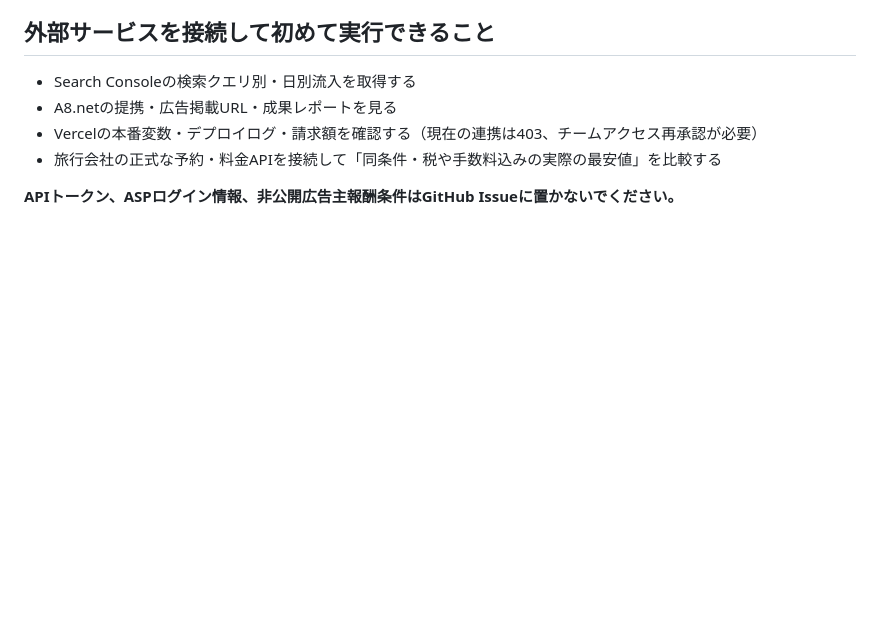
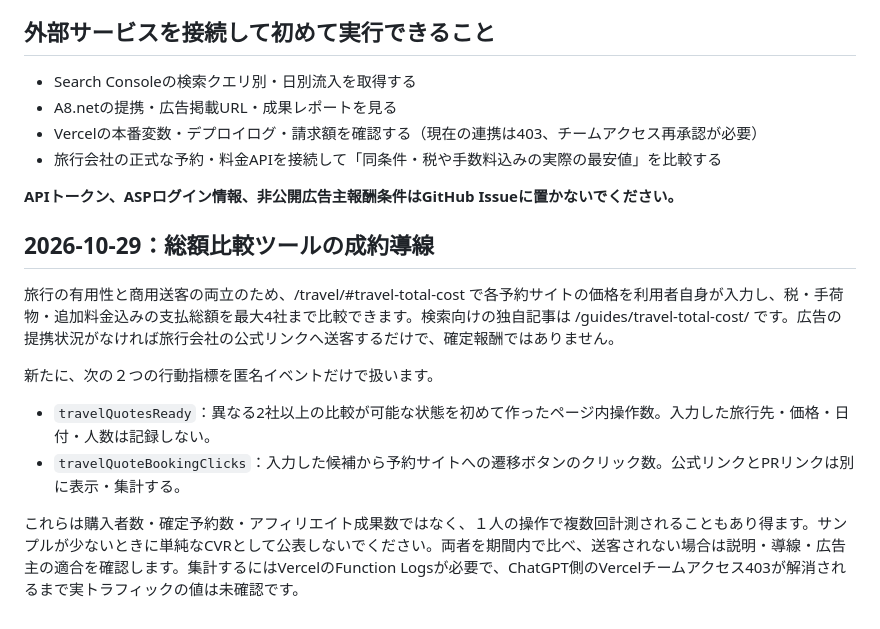
Before and after one commit to ka1tetsu/hikaku-labo, a Markdown page: docs/MONETIZATION-ACTION-20261029.md, the part around the change. Rendered like a GitHub page; blank space fills up the shorter version.

Commit message:
docs(revenue): describe anonymous travel checkout funnel and strict profit vs click distinction

```diff
--- a/docs/MONETIZATION-ACTION-20261029.md
+++ b/docs/MONETIZATION-ACTION-20261029.md
@@ -45,3 +45,14 @@ A8.net公式根拠：
 - 旅行会社の正式な予約・料金APIを接続して「同条件・税や手数料込みの実際の最安値」を比較する
 
 **APIトークン、ASPログイン情報、非公開広告主報酬条件はGitHub Issueに置かないでください。**
+
+## 2026-10-29：総額比較ツールの成約導線
+
+旅行の有用性と商用送客の両立のため、/travel/#travel-total-cost で各予約サイトの価格を利用者自身が入力し、税・手荷物・追加料金込みの支払総額を最大4社まで比較できます。検索向けの独自記事は /guides/travel-total-cost/ です。広告の提携状況がなければ旅行会社の公式リンクへ送客するだけで、確定報酬ではありません。
+
+新たに、次の２つの行動指標を匿名イベントだけで扱います。
+
+- `travelQuotesReady`：異なる2社以上の比較が可能な状態を初めて作ったページ内操作数。入力した旅行先・価格・日付・人数は記録しない。
+- `travelQuoteBookingClicks`：入力した候補から予約サイトへの遷移ボタンのクリック数。公式リンクとPRリンクは別に表示・集計する。
+
+これらは購入者数・確定予約数・アフィリエイト成果数ではなく、１人の操作で複数回計測されることもあり得ます。サンプルが少ないときに単純なCVRとして公表しないでください。両者を期間内で比べ、送客されない場合は説明・導線・広告主の適合を確認します。集計するにはVercelのFunction Logsが必要で、ChatGPT側のVercelチームアクセス403が解消されるまで実トラフィックの値は未確認です。
```
